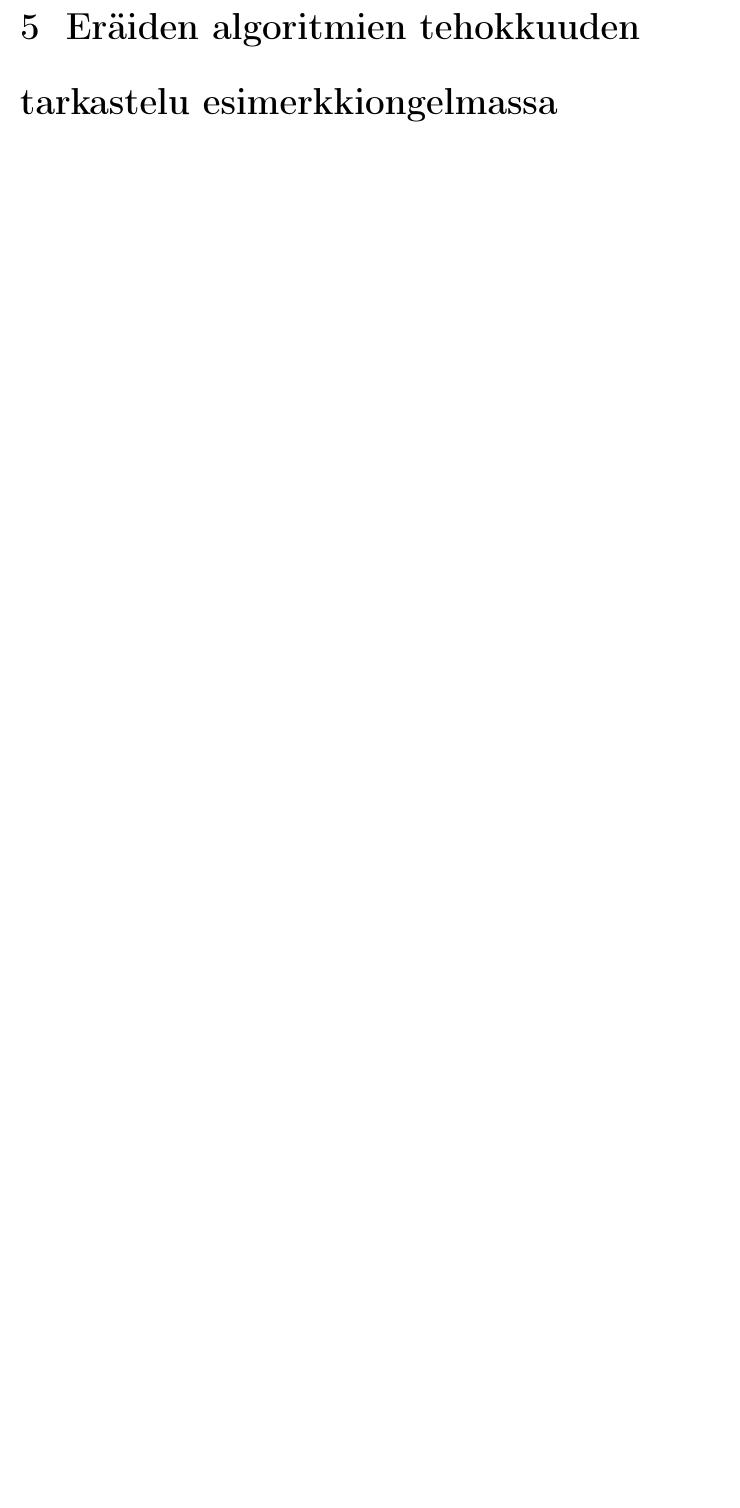
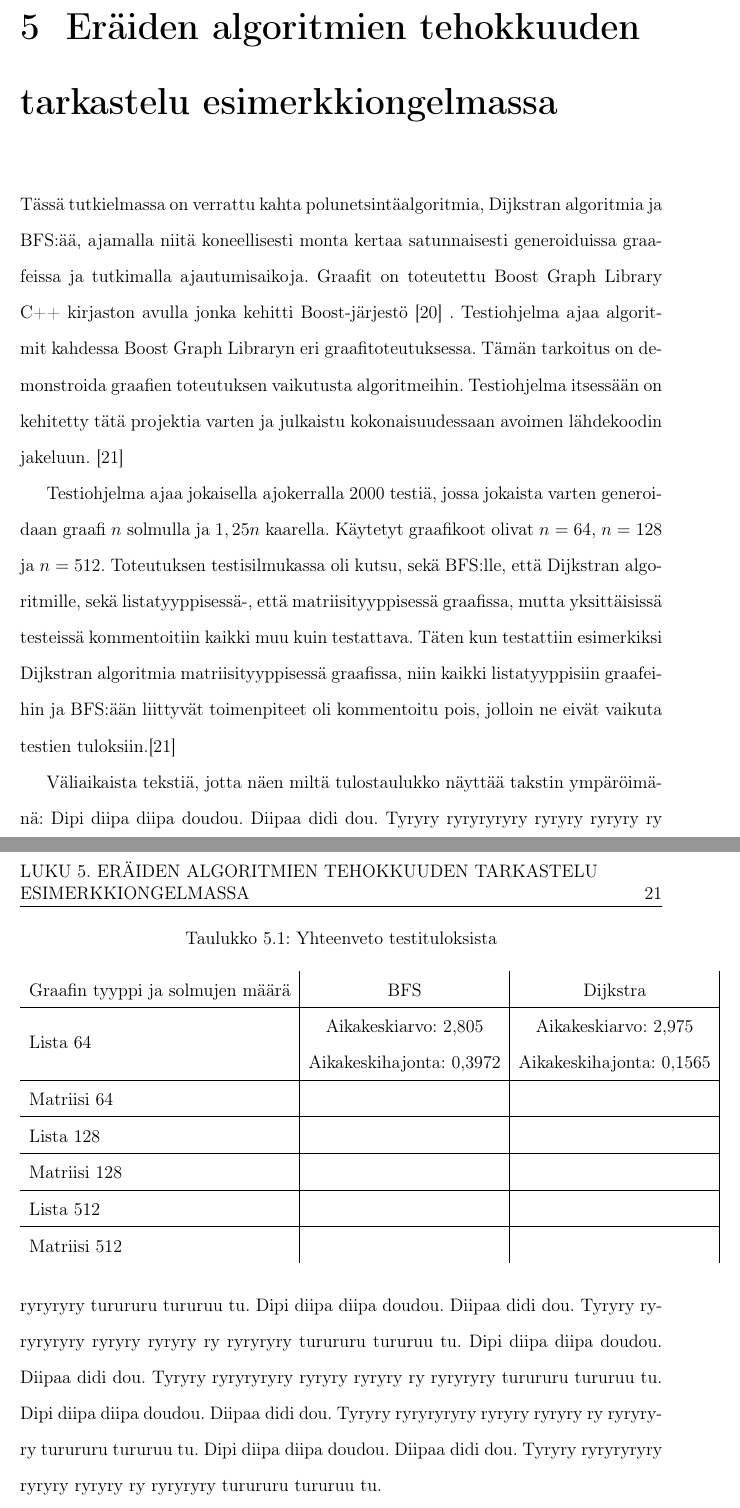
Before and after one commit to gitond/bsc_thesis_data_structure, a LaTeX thesis (latex/thesis.tex, which reads latex/benchmarking.tex): part of page 26 of 38 before the commit and two parts of pages 26 and 27 of 40 after it, the two joined at a grey line, cut so that both start at the same text, the shorter picture padded with empty space. Compiled offline with pdfLaTeX.

Commit message:
Began to write chapter 5

```diff
--- a/latex/benchmarking.tex
+++ b/latex/benchmarking.tex
@@ -1 +1,49 @@
 \chapter{Eräiden algoritmien tehokkuuden tarkastelu esimerkkiongelmassa}\label{benchmarking}
+
+Tässä tutkielmassa on verrattu kahta polunetsintäalgoritmia, Dijkstran
+algoritmia ja BFS:ää, ajamalla niitä koneellisesti monta kertaa satunnaisesti
+generoiduissa graafeissa ja tutkimalla ajautumisaikoja. Graafit on toteutettu
+Boost Graph Library C++ kirjaston avulla jonka kehitti \textcite{bgl} .
+Testiohjelma ajaa algoritmit kahdessa Boost Graph Libraryn eri
+graafitoteutuksessa. Tämän tarkoitus on demonstroida graafien toteutuksen
+vaikutusta algoritmeihin. Testiohjelma itsessään on kehitetty tätä
+projektia varten ja julkaistu kokonaisuudessaan avoimen lähdekoodin jakeluun.
+\cite{gt2} \par
+	Testiohjelma ajaa jokaisella ajokerralla 2000 testiä, jossa jokaista
+varten generoidaan graafi $n$ solmulla ja $1,25n$ kaarella. Käytetyt
+graafikoot olivat $n=64$, $n=128$ ja $n=512$. Toteutuksen testisilmukassa
+oli kutsu, sekä BFS:lle, että Dijkstran algoritmille, sekä listatyyppisessä-,
+että matriisityyppisessä graafissa, mutta yksittäisissä testeissä
+kommentoitiin kaikki muu kuin testattava. Täten kun testattiin esimerkiksi
+Dijkstran algoritmia matriisityyppisessä graafissa, niin kaikki
+listatyyppisiin graafeihin ja BFS:ään liittyvät toimenpiteet oli kommentoitu
+pois, jolloin ne eivät vaikuta testien tuloksiin.\cite{gt2} \par
+
+\begin{table}
+\centering{}\caption{Yhteenveto testituloksista\label{tab:my-table1}}
+\begin{tabular}{l|c|c|}
+Graafin tyyppi ja solmujen määrä & BFS & Dijkstra \tabularnewline
+\hline
+				Lista 64 	&
+\begin{tabular}{@{}c@{}}	Aikakeskiarvo: 2,805 \\ Aikakeskihajonta: 0,3972	\end{tabular} &
+\begin{tabular}{@{}c@{}}	Aikakeskiarvo: 2,975 \\ Aikakeskihajonta: 0,1565	\end{tabular} \tabularnewline
+\hline
+Matriisi 64  & & \tabularnewline
+\hline
+Lista 128  & & \tabularnewline
+\hline
+Matriisi 128  & & \tabularnewline
+\hline
+Lista 512  & & \tabularnewline
+\hline
+Matriisi 512  & & \tabularnewline
+\end{tabular}
+\end{table}
+
+Väliaikaista tekstiä, jotta näen miltä tulostaulukko näyttää takstin ympäröimänä:
+Dipi diipa diipa doudou. Diipaa didi dou. Tyryry ryryryryry ryryry ryryry ry ryryryry turururu tururuu tu.
+Dipi diipa diipa doudou. Diipaa didi dou. Tyryry ryryryryry ryryry ryryry ry ryryryry turururu tururuu tu.
+Dipi diipa diipa doudou. Diipaa didi dou. Tyryry ryryryryry ryryry ryryry ry ryryryry turururu tururuu tu.
+Dipi diipa diipa doudou. Diipaa didi dou. Tyryry ryryryryry ryryry ryryry ry ryryryry turururu tururuu tu.
+Dipi diipa diipa doudou. Diipaa didi dou. Tyryry ryryryryry ryryry ryryry ry ryryryry turururu tururuu tu.
+\par
```
Also changed, not shown: lahde_cheat_sheet.txt (+8 -0 lines), latex/Bibliografia.bib (+16 -0 lines), latex/thesis.pdf, latex/benchmarking.tex (6 more changed lines).
